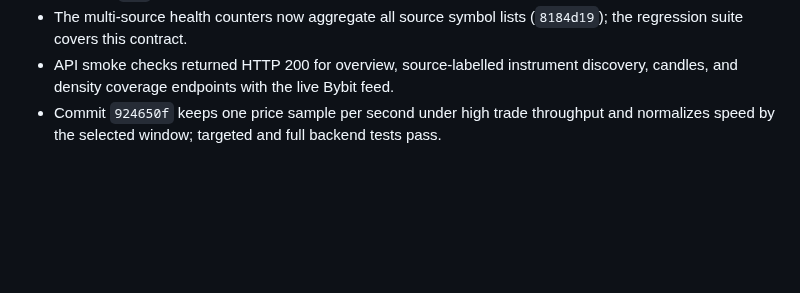
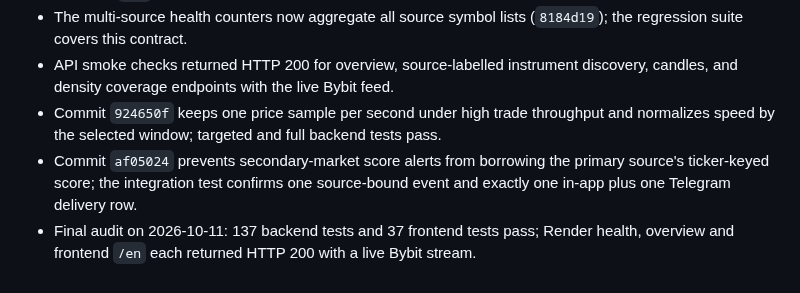
Before and after one commit to slvtveter/Scalpair, a Markdown page: VERIFICATION.md, the part around the change. GitHub-like rendering; blank space fills up the shorter version.

Commit message:
docs: record final test and runtime audit

```diff
--- a/VERIFICATION.md
+++ b/VERIFICATION.md
@@ -453,3 +453,5 @@ syntax/static-server checks did not establish functional or visual acceptance.
 - The multi-source health counters now aggregate all source symbol lists (`8184d19`); the regression suite covers this contract.
 - API smoke checks returned HTTP 200 for overview, source-labelled instrument discovery, candles, and density coverage endpoints with the live Bybit feed.
 - Commit `924650f` keeps one price sample per second under high trade throughput and normalizes speed by the selected window; targeted and full backend tests pass.
+- Commit `af05024` prevents secondary-market score alerts from borrowing the primary source's ticker-keyed score; the integration test confirms one source-bound event and exactly one in-app plus one Telegram delivery row.
+- Final audit on 2026-10-11: 137 backend tests and 37 frontend tests pass; Render health, overview and frontend `/en` each returned HTTP 200 with a live Bybit stream.
```
